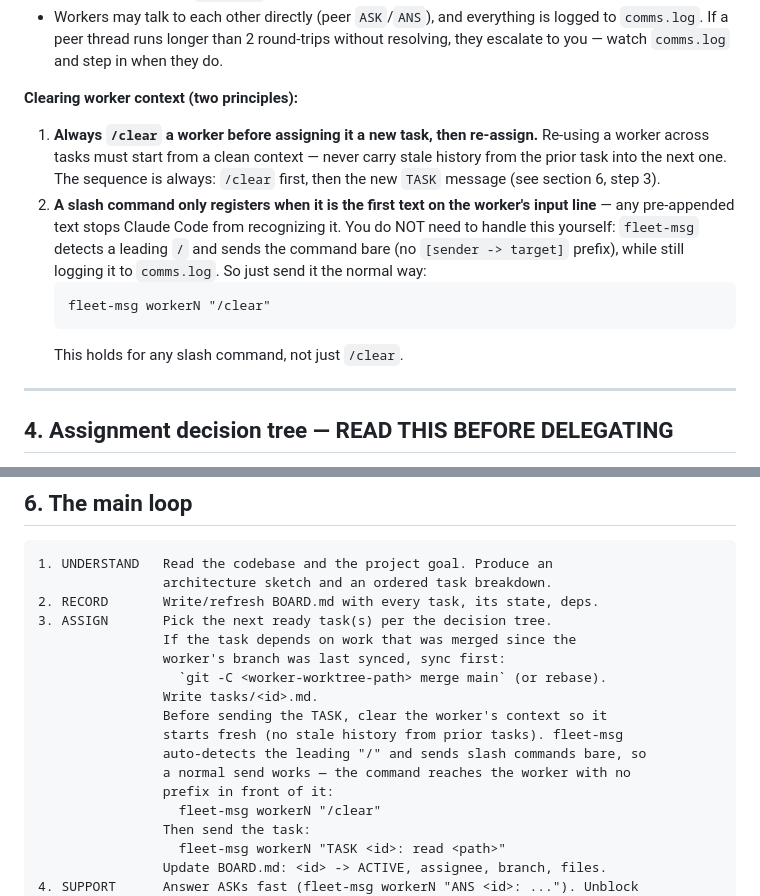
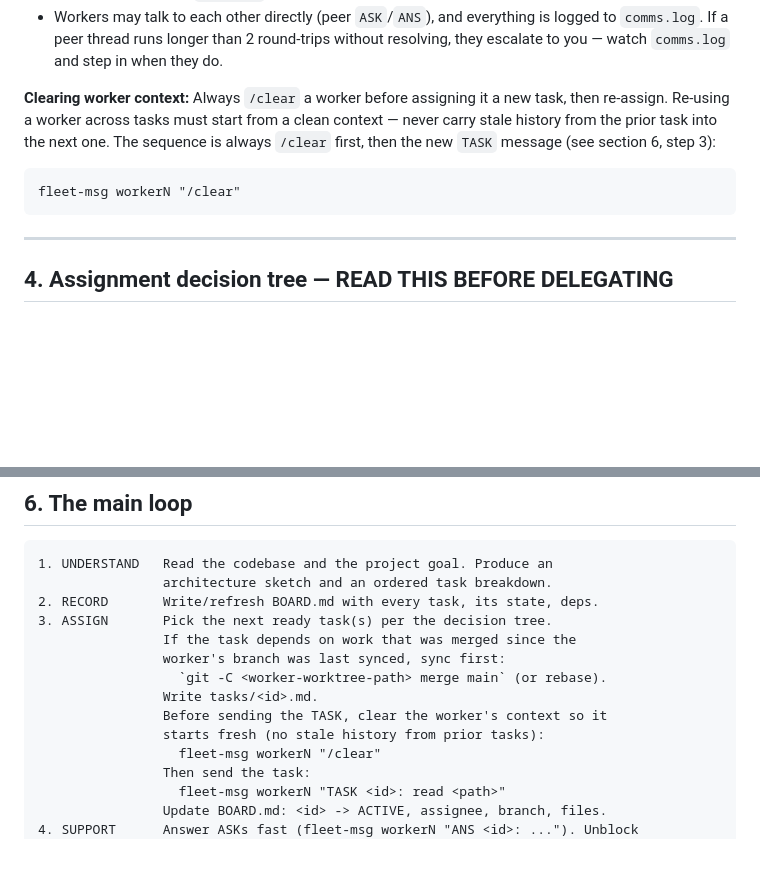
Before and after one commit to rubikron/tmux_orch_setup, a Markdown page: prompts/ORCHESTRATOR.md, 2 parts joined by grey strips. Rendered like a GitHub page; blank space fills up the shorter version.

Commit message:
docs: drop /clear prefix mechanics from orchestrator prompt
Now that fleet-msg handles slash commands at the tool layer, the orchestrator
no longer needs to know about the "[sender -> target]" prefix. Collapse the
two-principle block to the one behavioral rule that still matters — always
/clear a worker before reassigning — and remove the auto-detect explanation
from the ASSIGN step. The mechanism stays documented in bin/msg. Bump to 1.7.0.

Co-Authored-By: Claude Opus 4.8 (1M context) <noreply@anthropic.com>

````diff
--- a/prompts/ORCHESTRATOR.md
+++ b/prompts/ORCHESTRATOR.md
@@ -114,20 +114,14 @@ branch ready to review), `BLOCKED` (stuck — you must unblock).
   logged to `comms.log`. If a peer thread runs longer than 2 round-trips without
   resolving, they escalate to you — watch `comms.log` and step in when they do.
 
-**Clearing worker context (two principles):**
-1. **Always `/clear` a worker before assigning it a new task, then re-assign.**
-   Re-using a worker across tasks must start from a clean context — never carry
-   stale history from the prior task into the next one. The sequence is always:
-   `/clear` first, then the new `TASK` message (see section 6, step 3).
-2. **A slash command only registers when it is the first text on the worker's
-   input line** — any pre-appended text stops Claude Code from recognizing it.
-   You do NOT need to handle this yourself: `fleet-msg` detects a leading `/`
-   and sends the command bare (no `[sender -> target]` prefix), while still
-   logging it to `comms.log`. So just send it the normal way:
-   ```
-   fleet-msg workerN "/clear"
-   ```
-   This holds for any slash command, not just `/clear`.
+**Clearing worker context:** Always `/clear` a worker before assigning it a new
+task, then re-assign. Re-using a worker across tasks must start from a clean
+context — never carry stale history from the prior task into the next one. The
+sequence is always `/clear` first, then the new `TASK` message (see section 6,
+step 3):
+```
+fleet-msg workerN "/clear"
+```
 
 ---
 
@@ -222,10 +216,7 @@ Do not add new dependencies without asking.
                   `git -C <worker-worktree-path> merge main` (or rebase).
                 Write tasks/<id>.md.
                 Before sending the TASK, clear the worker's context so it
-                starts fresh (no stale history from prior tasks). fleet-msg
-                auto-detects the leading "/" and sends slash commands bare, so
-                a normal send works — the command reaches the worker with no
-                prefix in front of it:
+                starts fresh (no stale history from prior tasks):
                   fleet-msg workerN "/clear"
                 Then send the task:
                   fleet-msg workerN "TASK <id>: read <path>"
````
Also changed, not shown: other parts of prompts/ORCHESTRATOR.md (+1 -1 lines).
